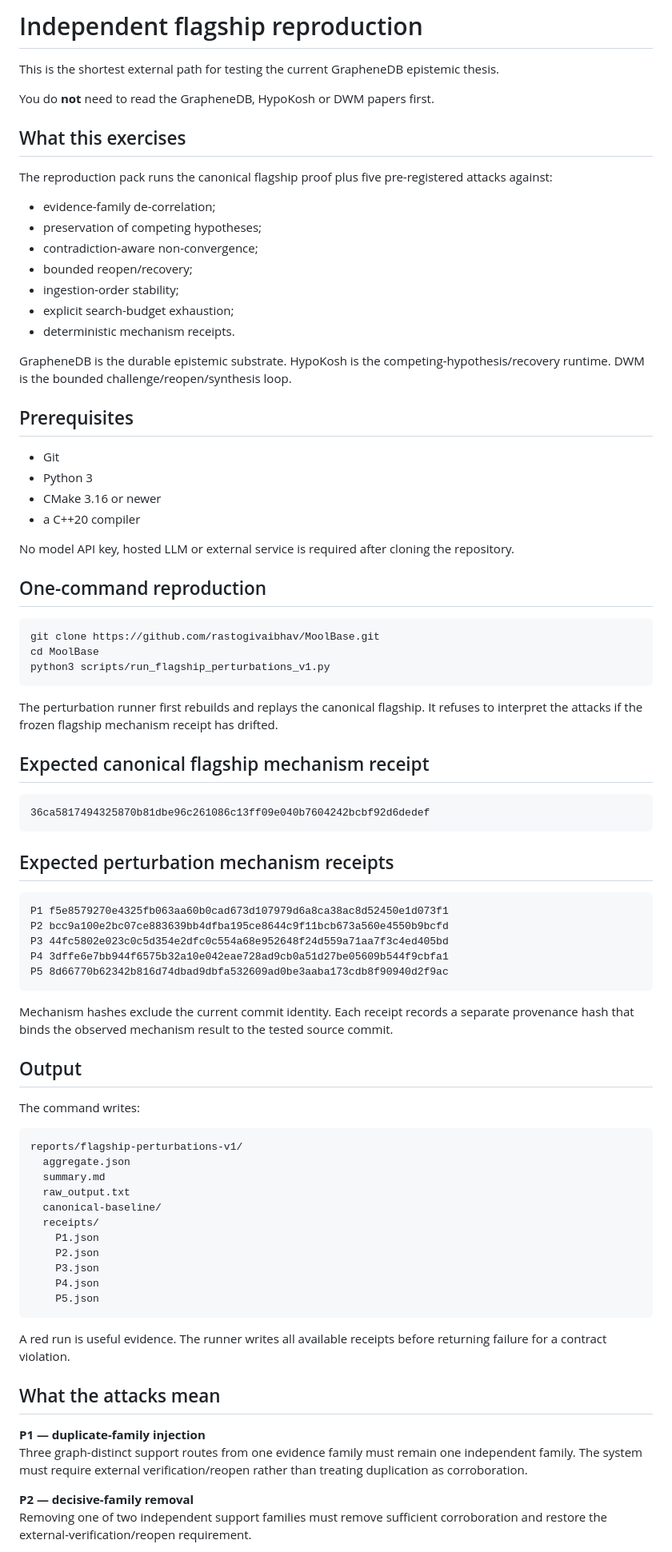
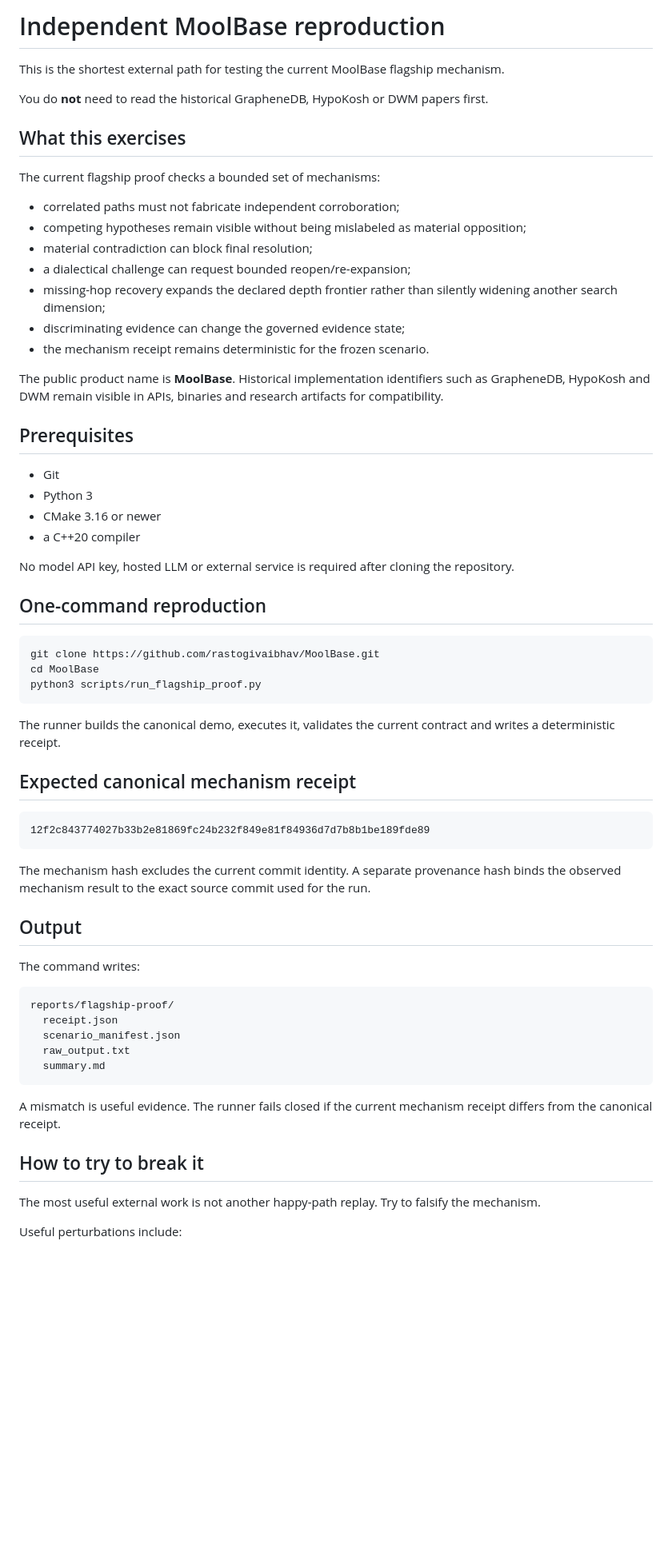
Before and after one commit to rastogivaibhav/MoolBase, a Markdown page: docs/INDEPENDENT_REPRODUCTION.md, the part around one of its changes. Shown at 80% size. Rendered like a GitHub page; blank space fills up the shorter version.

Commit message:
launch: align independent reproduction with current flagship proof

````diff
--- a/docs/INDEPENDENT_REPRODUCTION.md
+++ b/docs/INDEPENDENT_REPRODUCTION.md
@@ -1,22 +1,22 @@
-# Independent flagship reproduction
+# Independent MoolBase reproduction
 
-This is the shortest external path for testing the current GrapheneDB epistemic thesis.
+This is the shortest external path for testing the current MoolBase flagship mechanism.
 
-You do **not** need to read the GrapheneDB, HypoKosh or DWM papers first.
+You do **not** need to read the historical GrapheneDB, HypoKosh or DWM papers first.
 
 ## What this exercises
 
-The reproduction pack runs the canonical flagship proof plus five pre-registered attacks against:
+The current flagship proof checks a bounded set of mechanisms:
 
-- evidence-family de-correlation;
-- preservation of competing hypotheses;
-- contradiction-aware non-convergence;
-- bounded reopen/recovery;
-- ingestion-order stability;
-- explicit search-budget exhaustion;
-- deterministic mechanism receipts.
+- correlated paths must not fabricate independent corroboration;
+- competing hypotheses remain visible without being mislabeled as material opposition;
+- material contradiction can block final resolution;
+- a dialectical challenge can request bounded reopen/re-expansion;
+- missing-hop recovery expands the declared depth frontier rather than silently widening another search dimension;
+- discriminating evidence can change the governed evidence state;
+- the mechanism receipt remains deterministic for the frozen scenario.
 
-GrapheneDB is the durable epistemic substrate. HypoKosh is the competing-hypothesis/recovery runtime. DWM is the bounded challenge/reopen/synthesis loop.
+The public product name is **MoolBase**. Historical implementation identifiers such as GrapheneDB, HypoKosh and DWM remain visible in APIs, binaries and research artifacts for compatibility.
 
 ## Prerequisites
 
@@ -29,57 +29,39 @@ No model API key, hosted LLM or external service is required after cloning the r
 
 ## One-command reproduction
 
-```bash
+~~~bash
 git clone https://github.com/rastogivaibhav/MoolBase.git
 cd MoolBase
-python3 scripts/run_flagship_perturbations_v1.py
-```
+python3 scripts/run_flagship_proof.py
+~~~
 
-The perturbation runner first rebuilds and replays the canonical flagship. It refuses to interpret the attacks if the frozen flagship mechanism receipt has drifted.
+The runner builds the canonical demo, executes it, validates the current contract and writes a deterministic receipt.
 
-## Expected canonical flagship mechanism receipt
+## Expected canonical mechanism receipt
 
-```text
-36ca5817494325870b81dbe96c261086c13ff09e040b7604242bcbf92d6dedef
-```
+~~~text
+12f2c843774027b33b2e81869fc24b232f849e81f84936d7d7b8b1be189fde89
+~~~
 
-## Expected perturbation mechanism receipts
-
-```text
-P1 f5e8579270e4325fb063aa60b0cad673d107979d6a8ca38ac8d52450e1d073f1
-P2 bcc9a100e2bc07ce883639bb4dfba195ce8644c9f11bcb673a560e4550b9bcfd
-P3 44fc5802e023c0c5d354e2dfc0c554a68e952648f24d559a71aa7f3c4ed405bd
-P4 3dffe6e7bb944f6575b32a10e042eae728ad9cb0a51d27be05609b544f9cbfa1
-P5 8d66770b62342b816d74dbad9dbfa532609ad0be3aaba173cdb8f90940d2f9ac
-```
-
-Mechanism hashes exclude the current commit identity. Each receipt records a separate provenance hash that binds the observed mechanism result to the tested source commit.
+The mechanism hash excludes the current commit identity. A separate provenance hash binds the observed mechanism result to the exact source commit used for the run.
 
 ## Output
 
 The command writes:
 
-```text
-reports/flagship-perturbations-v1/
-  aggregate.json
+~~~text
+reports/flagship-proof/
+  receipt.json
+  scenario_manifest.json
+  raw_output.txt
   summary.md
-  raw_output.txt
-  canonical-baseline/
-  receipts/
-    P1.json
-    P2.json
-    P3.json
-    P4.json
-    P5.json
-```
+~~~
 
-A red run is useful evidence. The runner writes all available receipts before returning failure for a contract violation.
+A mismatch is useful evidence. The runner fails closed if the current mechanism receipt differs from the canonical receipt.
 
-## What the attacks mean
+## How to try to break it
 
-**P1 — duplicate-family injection**
-Three graph-distinct support routes from one evidence family must remain one independent family. The system must require external verification/reopen rather than treating duplication as corroboration.
+The most useful external work is not another happy-path replay. Try to falsify the mechanism.
 
-**P2 — decisive-family removal**
-Removing one of two independent support families must remove sufficient corroboration and restore the external-verification/reopen requirement.
+Useful perturbations include:
 
````
Also changed, not shown: other parts of docs/INDEPENDENT_REPRODUCTION.md (+20 -15 lines).
